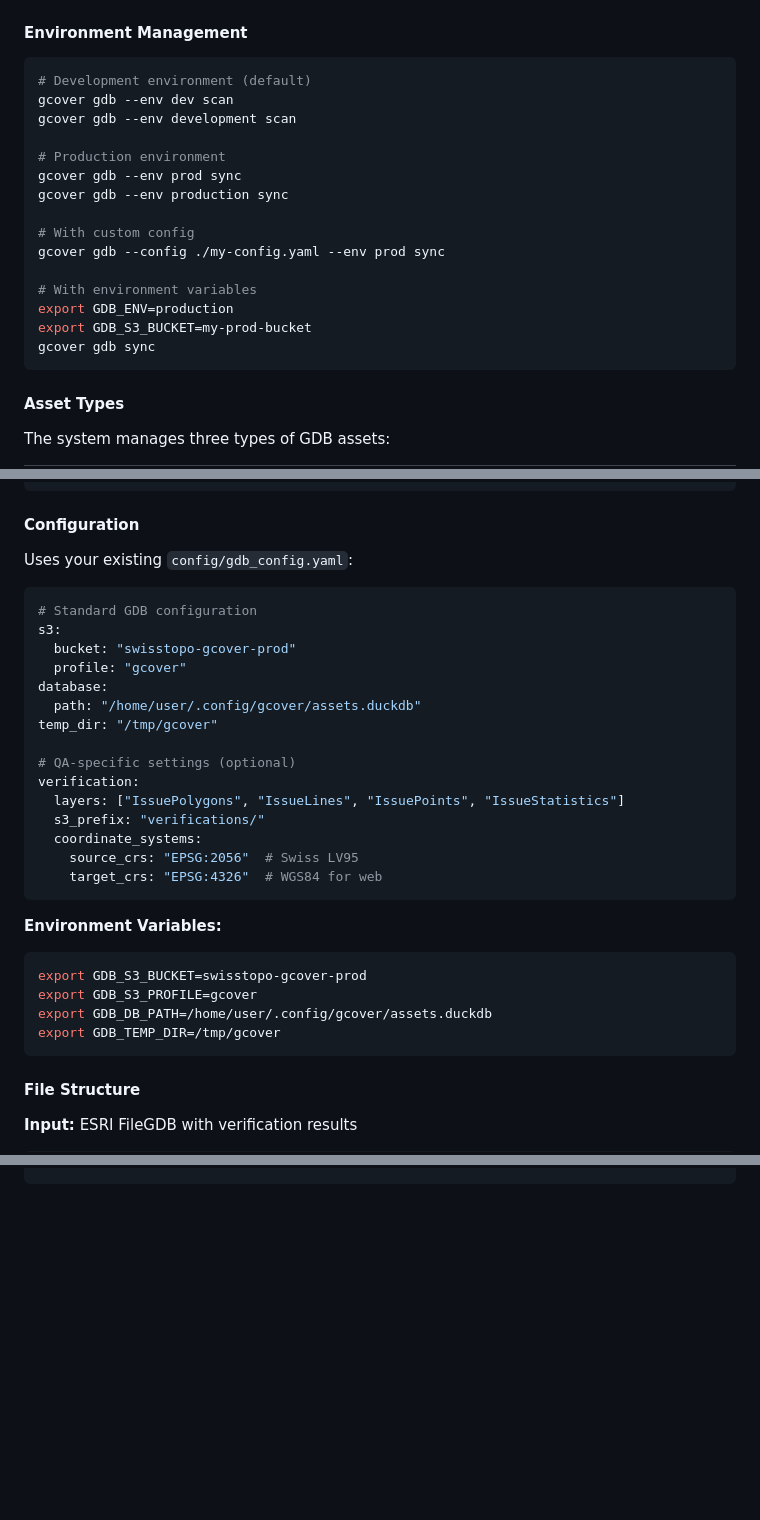
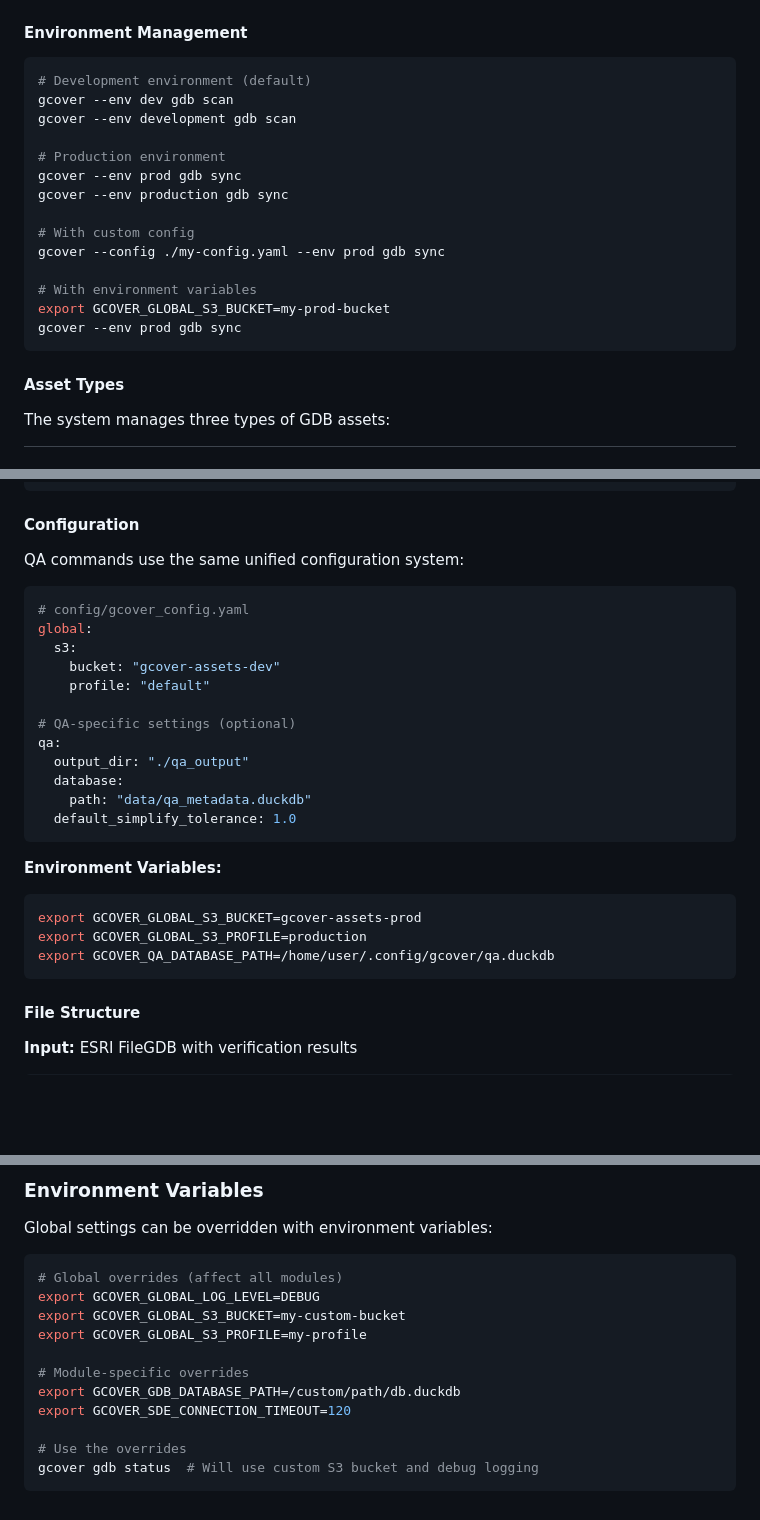
Before and after one commit to swisstopo/lg-gcover, a Markdown page: README.md, 3 parts joined by grey strips. GitHub-like rendering; blank space fills up the shorter version.

````diff
--- a/README.md
+++ b/README.md
@@ -67,20 +66,19 @@ gcover gdb process /path/to/specific.gdb    # Process single asset
 
 ```bash
 # Development environment (default)
-gcover gdb --env dev scan
-gcover gdb --env development scan
+gcover --env dev gdb scan
+gcover --env development gdb scan
 
 # Production environment
-gcover gdb --env prod sync
-gcover gdb --env production sync
+gcover --env prod gdb sync
+gcover --env production gdb sync
 
 # With custom config
-gcover gdb --config ./my-config.yaml --env prod sync
+gcover --config ./my-config.yaml --env prod gdb sync
 
 # With environment variables
-export GDB_ENV=production
-export GDB_S3_BUCKET=my-prod-bucket
-gcover gdb sync
+export GCOVER_GLOBAL_S3_BUCKET=my-prod-bucket
+gcover --env prod gdb sync
 ```
 
 #### Asset Types
@@ -363,32 +378,28 @@ gcover qa test-read /path/to/issue.gdb --max-features 5
 
 #### Configuration
 
-Uses your existing `config/gdb_config.yaml`:
+QA commands use the same unified configuration system:
 
 ```yaml
-# Standard GDB configuration
-s3:
-  bucket: "swisstopo-gcover-prod"
-  profile: "gcover"
-database:
-  path: "/home/user/.config/gcover/assets.duckdb"
-temp_dir: "/tmp/gcover"
+# config/gcover_config.yaml
+global:
+  s3:
+    bucket: "gcover-assets-dev"
+    profile: "default"
 
 # QA-specific settings (optional)
-verification:
-  layers: ["IssuePolygons", "IssueLines", "IssuePoints", "IssueStatistics"]
-  s3_prefix: "verifications/"
-  coordinate_systems:
-    source_crs: "EPSG:2056"  # Swiss LV95
-    target_crs: "EPSG:4326"  # WGS84 for web
+qa:
+  output_dir: "./qa_output"
+  database:
+    path: "data/qa_metadata.duckdb"
+  default_simplify_tolerance: 1.0
 ```
 
 **Environment Variables:**
 ```bash
-export GDB_S3_BUCKET=swisstopo-gcover-prod
-export GDB_S3_PROFILE=gcover
-export GDB_DB_PATH=/home/user/.config/gcover/assets.duckdb
-export GDB_TEMP_DIR=/tmp/gcover
+export GCOVER_GLOBAL_S3_BUCKET=gcover-assets-prod
+export GCOVER_GLOBAL_S3_PROFILE=production
+export GCOVER_QA_DATABASE_PATH=/home/user/.config/gcover/qa.duckdb
 ```
 
 #### File Structure
@@ -806,0 +894,17 @@ If arcpy is not available, you'll see:
+### Environment Variables
+
+Global settings can be overridden with environment variables:
+
+```bash
+# Global overrides (affect all modules)
+export GCOVER_GLOBAL_LOG_LEVEL=DEBUG
+export GCOVER_GLOBAL_S3_BUCKET=my-custom-bucket
+export GCOVER_GLOBAL_S3_PROFILE=my-profile
+
+# Module-specific overrides
+export GCOVER_GDB_DATABASE_PATH=/custom/path/db.duckdb
+export GCOVER_SDE_CONNECTION_TIMEOUT=120
+
+# Use the overrides
+gcover gdb status  # Will use custom S3 bucket and debug logging
+```
````
Also changed, not shown: other parts of README.md (+129 -37 lines).
